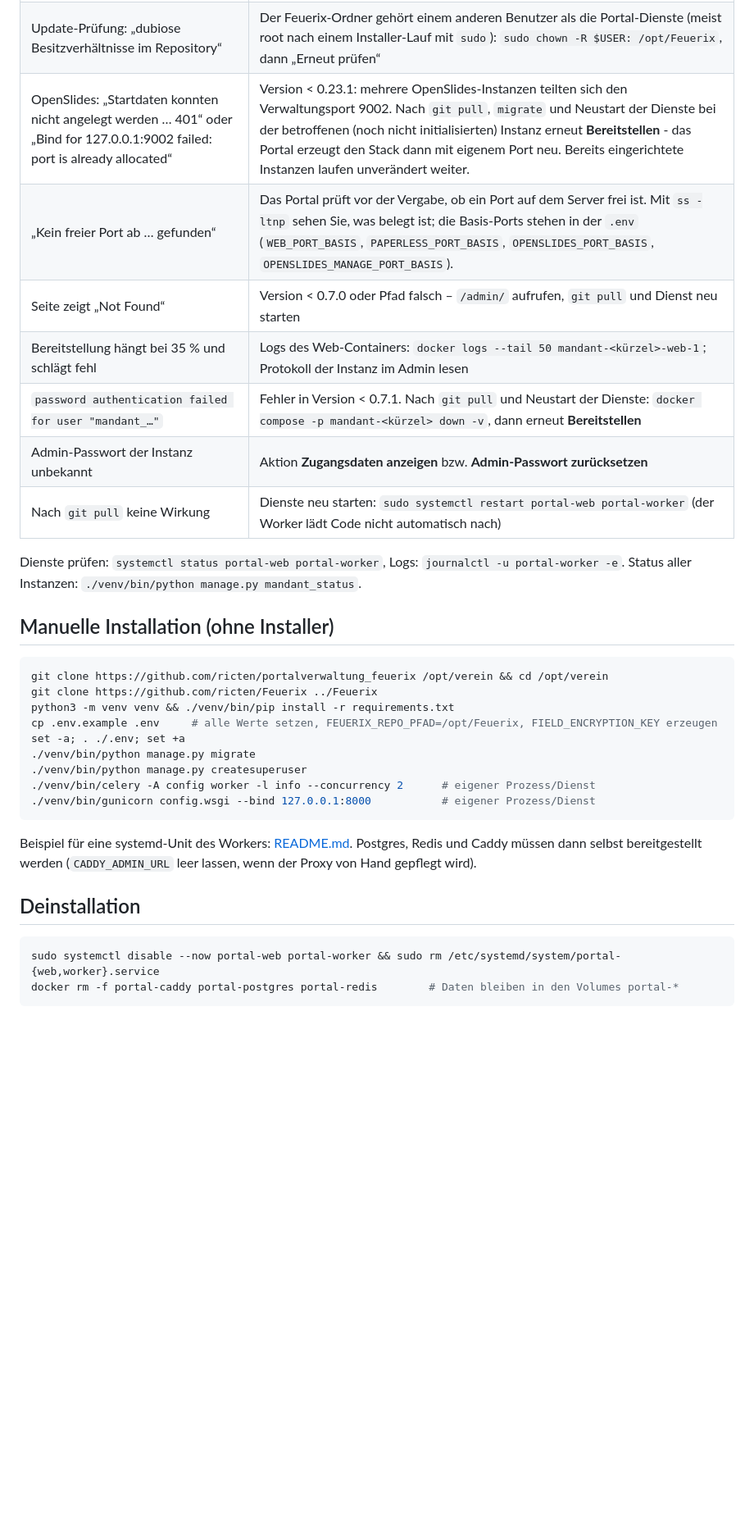
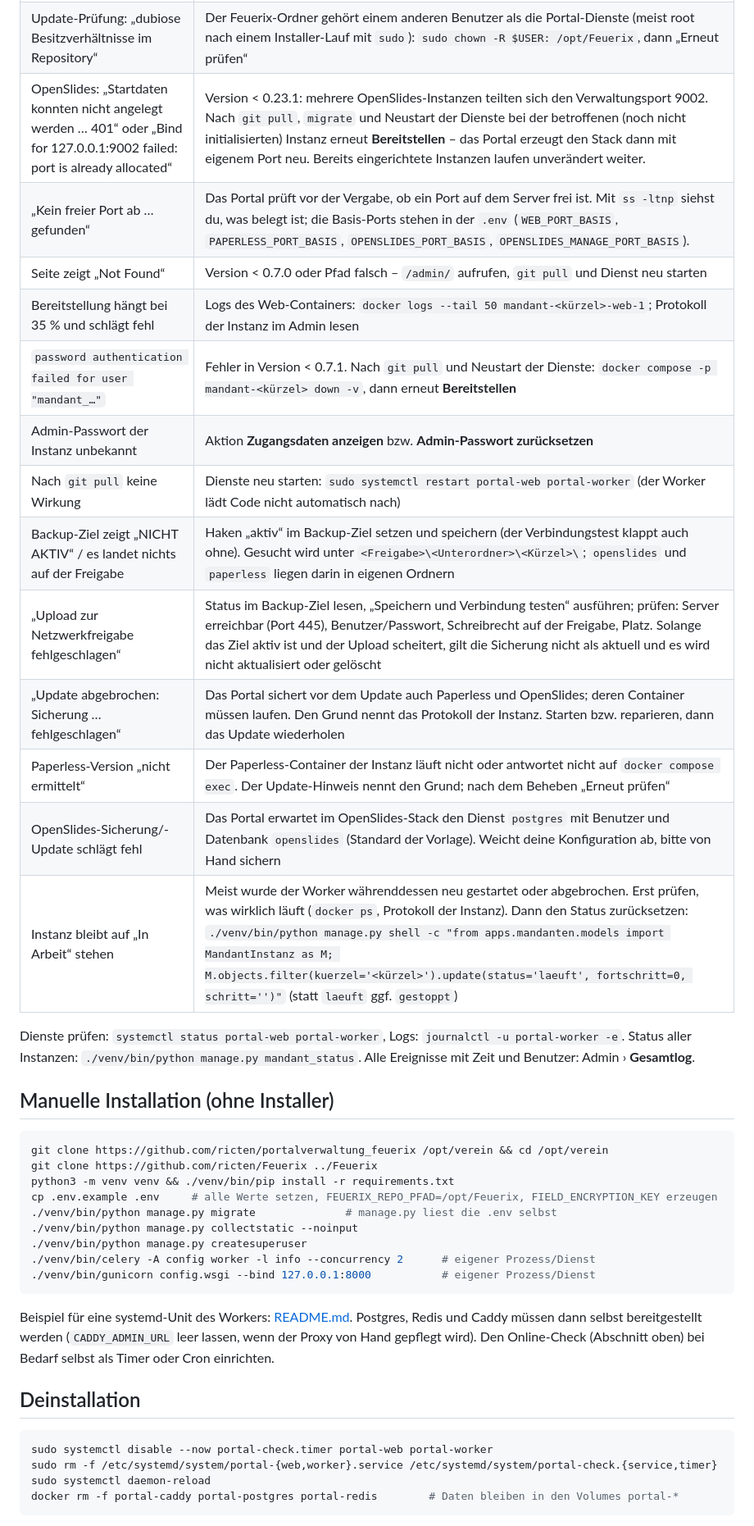
Before and after one commit to ricten/portalverwaltung_feuerix, a Markdown page: INSTALL.md, the part around one of its changes. Shown at 82% size. Rendered like a GitHub page; blank space fills up the shorter version.

````diff
--- a/INSTALL.md
+++ b/INSTALL.md
@@ -135,16 +179,22 @@ Online-Check-Timer (siehe oben) gibt es keine Ausfallmeldungen. Wenn die Mail ni
 | `permission denied` bei Docker | Benutzer nicht in der Gruppe `docker` (Voraussetzungen) |
 | Anmeldung: „CSRF-Verifizierung fehlgeschlagen“ (403) | meist veraltete Cookies/Cache im Browser (z. B. nach einem Update): Seite im privaten Fenster öffnen oder Cookies der Domain löschen |
 | Update-Prüfung: „dubiose Besitzverhältnisse im Repository“ | Der Feuerix-Ordner gehört einem anderen Benutzer als die Portal-Dienste (meist root nach einem Installer-Lauf mit `sudo`): `sudo chown -R $USER: /opt/Feuerix`, dann „Erneut prüfen“ |
-| OpenSlides: „Startdaten konnten nicht angelegt werden … 401“ oder „Bind for 127.0.0.1:9002 failed: port is already allocated“ | Version < 0.23.1: mehrere OpenSlides-Instanzen teilten sich den Verwaltungsport 9002. Nach `git pull`, `migrate` und Neustart der Dienste bei der betroffenen (noch nicht initialisierten) Instanz erneut **Bereitstellen** - das Portal erzeugt den Stack dann mit eigenem Port neu. Bereits eingerichtete Instanzen laufen unverändert weiter. |
-| „Kein freier Port ab … gefunden“ | Das Portal prüft vor der Vergabe, ob ein Port auf dem Server frei ist. Mit `ss -ltnp` sehen Sie, was belegt ist; die Basis-Ports stehen in der `.env` (`WEB_PORT_BASIS`, `PAPERLESS_PORT_BASIS`, `OPENSLIDES_PORT_BASIS`, `OPENSLIDES_MANAGE_PORT_BASIS`). |
+| OpenSlides: „Startdaten konnten nicht angelegt werden … 401“ oder „Bind for 127.0.0.1:9002 failed: port is already allocated“ | Version < 0.23.1: mehrere OpenSlides-Instanzen teilten sich den Verwaltungsport 9002. Nach `git pull`, `migrate` und Neustart der Dienste bei der betroffenen (noch nicht initialisierten) Instanz erneut **Bereitstellen** – das Portal erzeugt den Stack dann mit eigenem Port neu. Bereits eingerichtete Instanzen laufen unverändert weiter. |
+| „Kein freier Port ab … gefunden“ | Das Portal prüft vor der Vergabe, ob ein Port auf dem Server frei ist. Mit `ss -ltnp` siehst du, was belegt ist; die Basis-Ports stehen in der `.env` (`WEB_PORT_BASIS`, `PAPERLESS_PORT_BASIS`, `OPENSLIDES_PORT_BASIS`, `OPENSLIDES_MANAGE_PORT_BASIS`). |
 | Seite zeigt „Not Found“ | Version < 0.7.0 oder Pfad falsch – `/admin/` aufrufen, `git pull` und Dienst neu starten |
 | Bereitstellung hängt bei 35 % und schlägt fehl | Logs des Web-Containers: `docker logs --tail 50 mandant-<kürzel>-web-1`; Protokoll der Instanz im Admin lesen |
 | `password authentication failed for user "mandant_…"` | Fehler in Version < 0.7.1. Nach `git pull` und Neustart der Dienste: `docker compose -p mandant-<kürzel> down -v`, dann erneut **Bereitstellen** |
 | Admin-Passwort der Instanz unbekannt | Aktion **Zugangsdaten anzeigen** bzw. **Admin-Passwort zurücksetzen** |
 | Nach `git pull` keine Wirkung | Dienste neu starten: `sudo systemctl restart portal-web portal-worker` (der Worker lädt Code nicht automatisch nach) |
+| Backup-Ziel zeigt „NICHT AKTIV“ / es landet nichts auf der Freigabe | Haken „aktiv“ im Backup-Ziel setzen und speichern (der Verbindungstest klappt auch ohne). Gesucht wird unter `<Freigabe>\<Unterordner>\<Kürzel>\`; `openslides` und `paperless` liegen darin in eigenen Ordnern |
+| „Upload zur Netzwerkfreigabe fehlgeschlagen“ | Status im Backup-Ziel lesen, „Speichern und Verbindung testen“ ausführen; prüfen: Server erreichbar (Port 445), Benutzer/Passwort, Schreibrecht auf der Freigabe, Platz. Solange das Ziel aktiv ist und der Upload scheitert, gilt die Sicherung nicht als aktuell und es wird nicht aktualisiert oder gelöscht |
+| „Update abgebrochen: Sicherung … fehlgeschlagen“ | Das Portal sichert vor dem Update auch Paperless und OpenSlides; deren Container müssen laufen. Den Grund nennt das Protokoll der Instanz. Starten bzw. reparieren, dann das Update wiederholen |
+| Paperless-Version „nicht ermittelt“ | Der Paperless-Container der Instanz läuft nicht oder antwortet nicht auf `docker compose exec`. Der Update-Hinweis nennt den Grund; nach dem Beheben „Erneut prüfen“ |
+| OpenSlides-Sicherung/-Update schlägt fehl | Das Portal erwartet im OpenSlides-Stack den Dienst `postgres` mit Benutzer und Datenbank `openslides` (Standard der Vorlage). Weicht deine Konfiguration ab, bitte von Hand sichern |
+| Instanz bleibt auf „In Arbeit“ stehen | Meist wurde der Worker währenddessen neu gestartet oder abgebrochen. Erst prüfen, was wirklich läuft (`docker ps`, Protokoll der Instanz). Dann den Status zurücksetzen: `./venv/bin/python manage.py shell -c "from apps.mandanten.models import MandantInstanz as M; M.objects.filter(kuerzel='<kürzel>').update(status='laeuft', fortschritt=0, schritt='')"` (statt `laeuft` ggf. `gestoppt`) |
 
 Dienste prüfen: `systemctl status portal-web portal-worker`, Logs: `journalctl -u portal-worker -e`.
-Status aller Instanzen: `./venv/bin/python manage.py mandant_status`.
+Status aller Instanzen: `./venv/bin/python manage.py mandant_status`. Alle Ereignisse mit Zeit und Benutzer: Admin › **Gesamtlog**.
 
 ## Manuelle Installation (ohne Installer)
 
@@ -153,20 +203,23 @@ git clone https://github.com/ricten/portalverwaltung_feuerix /opt/verein && cd /
 git clone https://github.com/ricten/Feuerix ../Feuerix
 python3 -m venv venv && ./venv/bin/pip install -r requirements.txt
 cp .env.example .env     # alle Werte setzen, FEUERIX_REPO_PFAD=/opt/Feuerix, FIELD_ENCRYPTION_KEY erzeugen
-set -a; . ./.env; set +a
-./venv/bin/python manage.py migrate
+./venv/bin/python manage.py migrate              # manage.py liest die .env selbst
+./venv/bin/python manage.py collectstatic --noinput
 ./venv/bin/python manage.py createsuperuser
 ./venv/bin/celery -A config worker -l info --concurrency 2      # eigener Prozess/Dienst
 ./venv/bin/gunicorn config.wsgi --bind 127.0.0.1:8000           # eigener Prozess/Dienst
 ```
 
-Beispiel für eine systemd-Unit des Workers: [README.md](README.md#produktivbetrieb-beispiel-systemd). Postgres, Redis und
-Caddy müssen dann selbst bereitgestellt werden (`CADDY_ADMIN_URL` leer lassen, wenn der Proxy von Hand gepflegt wird).
+Beispiel für eine systemd-Unit des Workers: [README.md](README.md#produktivbetrieb). Postgres, Redis und Caddy müssen dann selbst
+bereitgestellt werden (`CADDY_ADMIN_URL` leer lassen, wenn der Proxy von Hand gepflegt wird). Den Online-Check (Abschnitt oben) bei Bedarf
+selbst als Timer oder Cron einrichten.
 
 ## Deinstallation
 
 ```bash
-sudo systemctl disable --now portal-web portal-worker && sudo rm /etc/systemd/system/portal-{web,worker}.service
+sudo systemctl disable --now portal-check.timer portal-web portal-worker
+sudo rm -f /etc/systemd/system/portal-{web,worker}.service /etc/systemd/system/portal-check.{service,timer}
+sudo systemctl daemon-reload
 docker rm -f portal-caddy portal-postgres portal-redis        # Daten bleiben in den Volumes portal-*
 ```
 
````
Also changed, not shown: other parts of INSTALL.md (+69 -23 lines).
